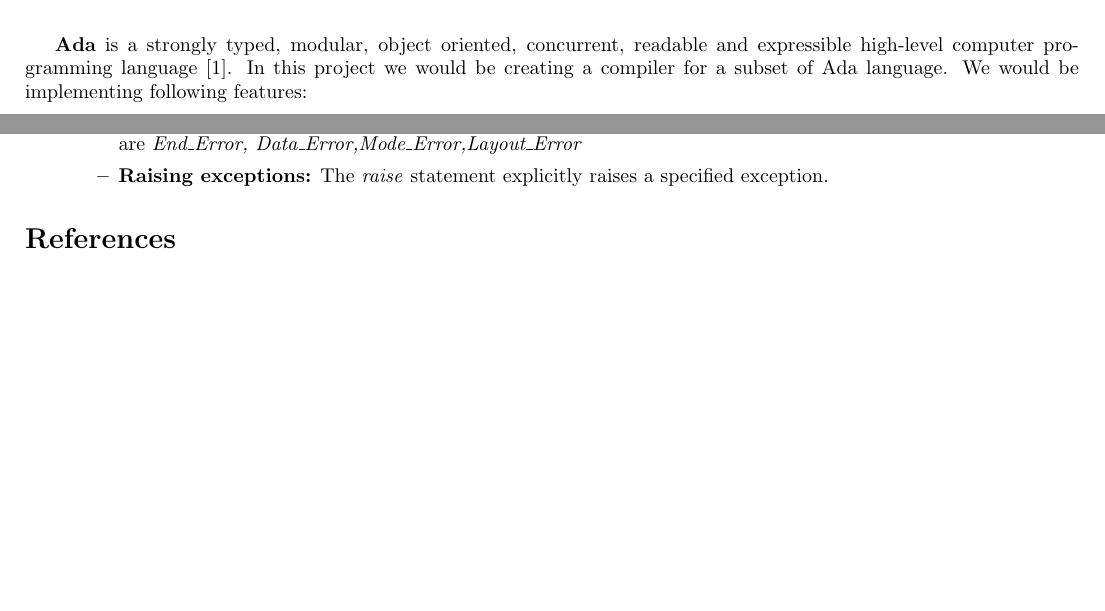
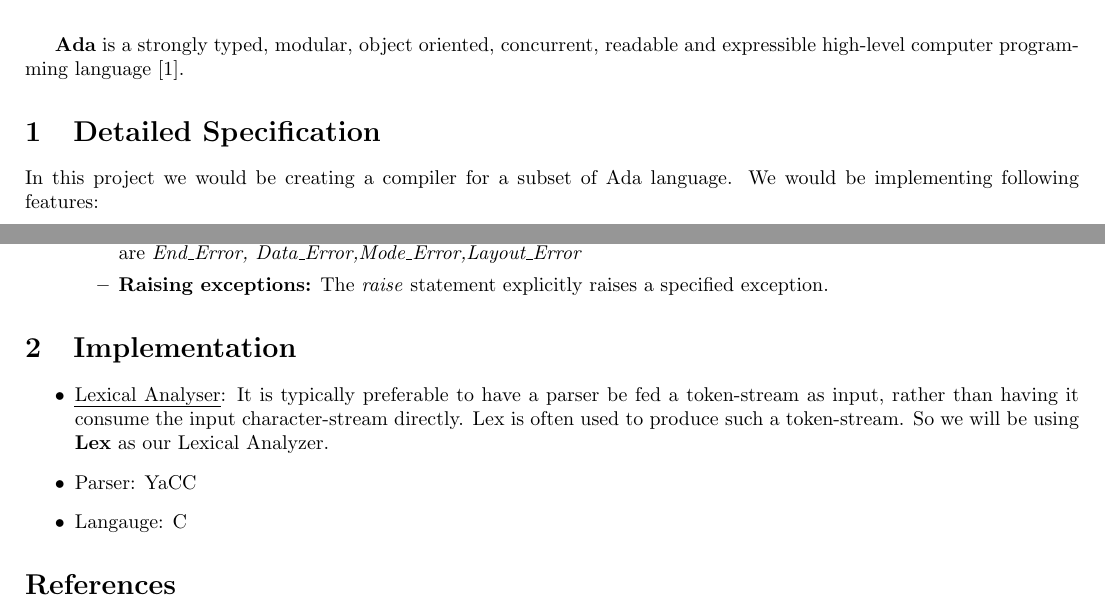
Before and after one commit to igniting/ada-compiler, a LaTeX document (doc/documentation.tex): two parts of pages 1 and 2 of 2, joined at a grey line, cut so that both start at the same text, the shorter picture padded with empty space. Compiled offline with pdfLaTeX.

Commit message:
Added Implementation Details

```diff
--- a/doc/documentation.tex
+++ b/doc/documentation.tex
@@ -24,7 +24,9 @@
 
 \begin{document}
 \maketitle
-\textbf{Ada} is a strongly typed, modular, object oriented, concurrent, readable and expressible high-level computer programming language \cite{AdaIC}. In this project we would be creating a compiler for a subset of Ada language. We would be implementing following features:
+\textbf{Ada} is a strongly typed, modular, object oriented, concurrent, readable and expressible high-level computer programming language \cite{AdaIC}.
+\section{Detailed Specification}
+In this project we would be creating a compiler for a subset of Ada language. We would be implementing following features:
 
 \begin{itemize}
 	\item \uline{Type System}: Ada's type system is governed by four principles: Strong typing, Static typing, Abstraction and Name equivalence.
@@ -68,5 +70,11 @@
 		\item \textbf{Raising exceptions:} The \emph{raise} statement explicitly raises a specified exception.
 	\end{itemize}
 \end{itemize}
+\section{Implementation}
+\begin{itemize}
+	\item \uline{Lexical Analyser}: It is typically preferable to have a parser be fed a token-stream as input, rather than having it consume the input character-stream directly. Lex is often used to produce such a token-stream. So we will be using \textbf{Lex} as our Lexical Analyzer.
+	\item Parser:           YaCC
+	\item Langauge:         C
+\end{itemize}
 \printbibliography
 \end{document}
```
Also changed, not shown: doc/documentation.pdf.
